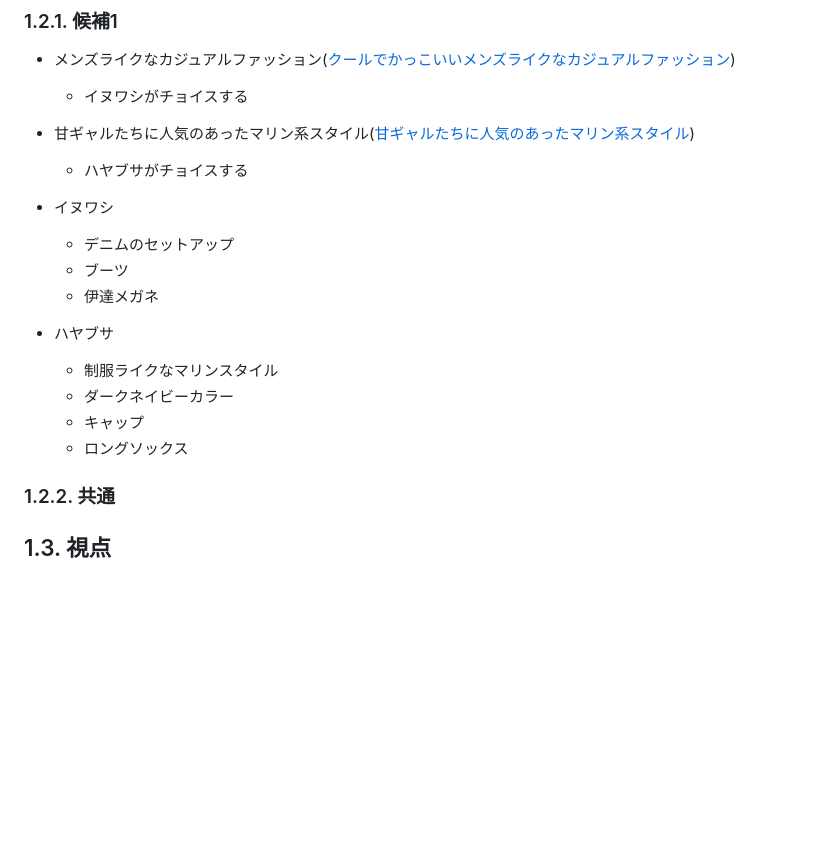
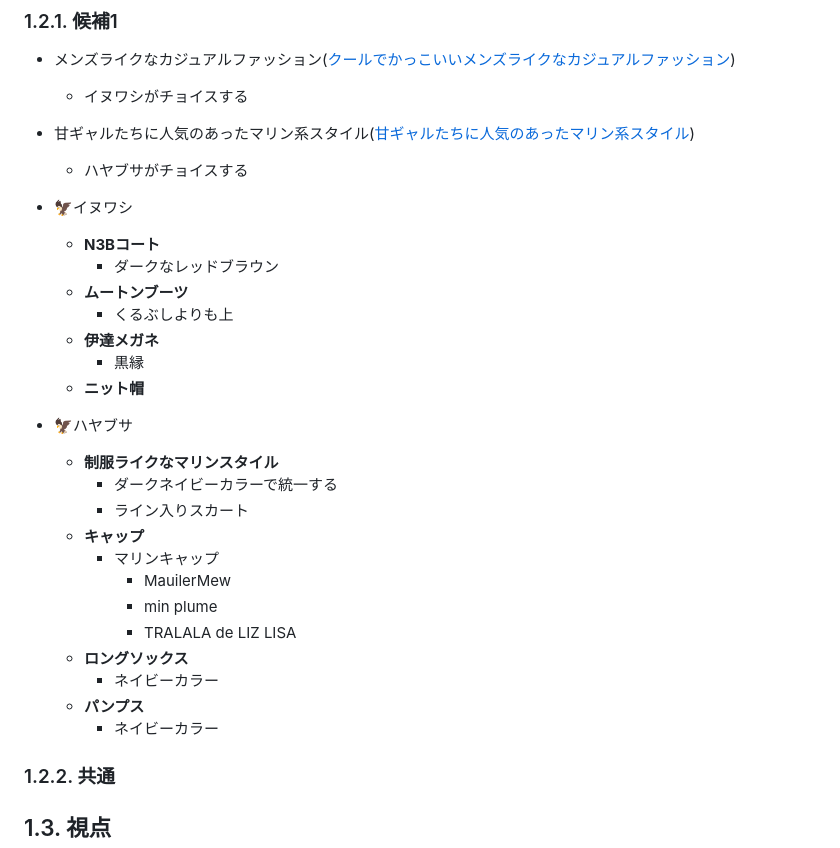
Before and after one commit to niwune2/myNotes, a Markdown page: 創作メモ/ギャル合同/隼＆犬鷲.md, the part around the change. GitHub-like rendering; blank space fills up the shorter version.

```diff
--- a/創作メモ/ギャル合同/隼＆犬鷲.md
+++ b/創作メモ/ギャル合同/隼＆犬鷲.md
@@ -67,15 +67,27 @@
 - 甘ギャルたちに人気のあったマリン系スタイル([甘ギャルたちに人気のあったマリン系スタイル][B])
   - ハヤブサがチョイスする
 
-- イヌワシ
-  - デニムのセットアップ
-  - ブーツ
-  - 伊達メガネ
-- ハヤブサ
-  - 制服ライクなマリンスタイル
-  - ダークネイビーカラー
-  - キャップ
-  - ロングソックス
+- 🦅イヌワシ
+  - **N3Bコート**
+    - ダークなレッドブラウン
+  - **ムートンブーツ**
+    - くるぶしよりも上
+  - **伊達メガネ**
+    - 黒縁
+  - **ニット帽**
+- 🦅ハヤブサ
+  - **制服ライクなマリンスタイル**
+    - ダークネイビーカラーで統一する
+    - ライン入りスカート
+  - **キャップ**
+    - マリンキャップ
+      - MauilerMew
+      - min plume
+      - TRALALA de LIZ LISA
+  - **ロングソックス**
+    - ネイビーカラー
+  - **パンプス**
+    - ネイビーカラー
 
 ### 1.2.2. 共通
 
```
Also changed, not shown: 創作メモ/ギャル合同/王蛇＆黒蛇.md (+10 -10 lines), 創作メモ/ギャル合同/鴨＆鳩.md (+18 -12 lines).
